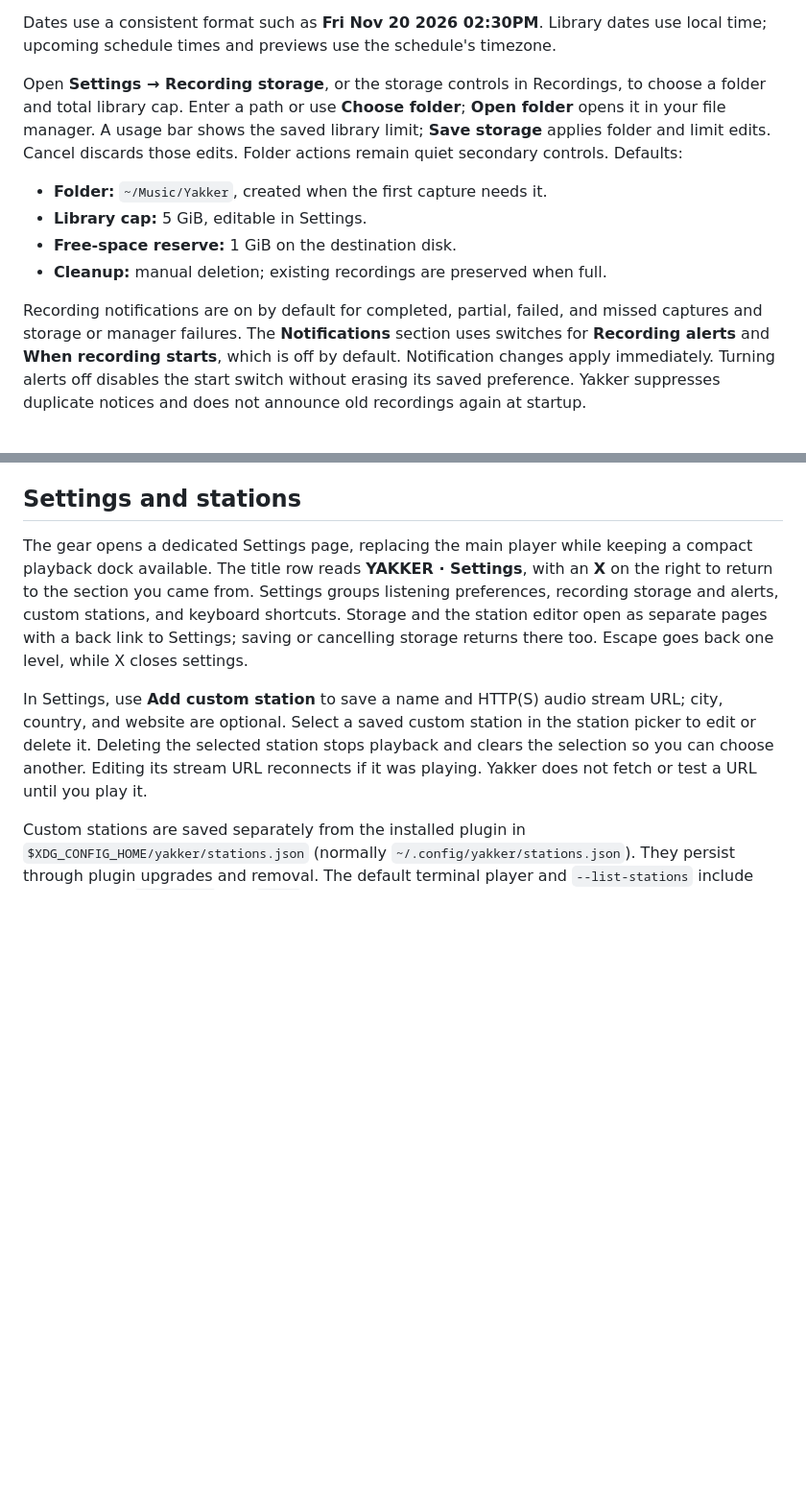
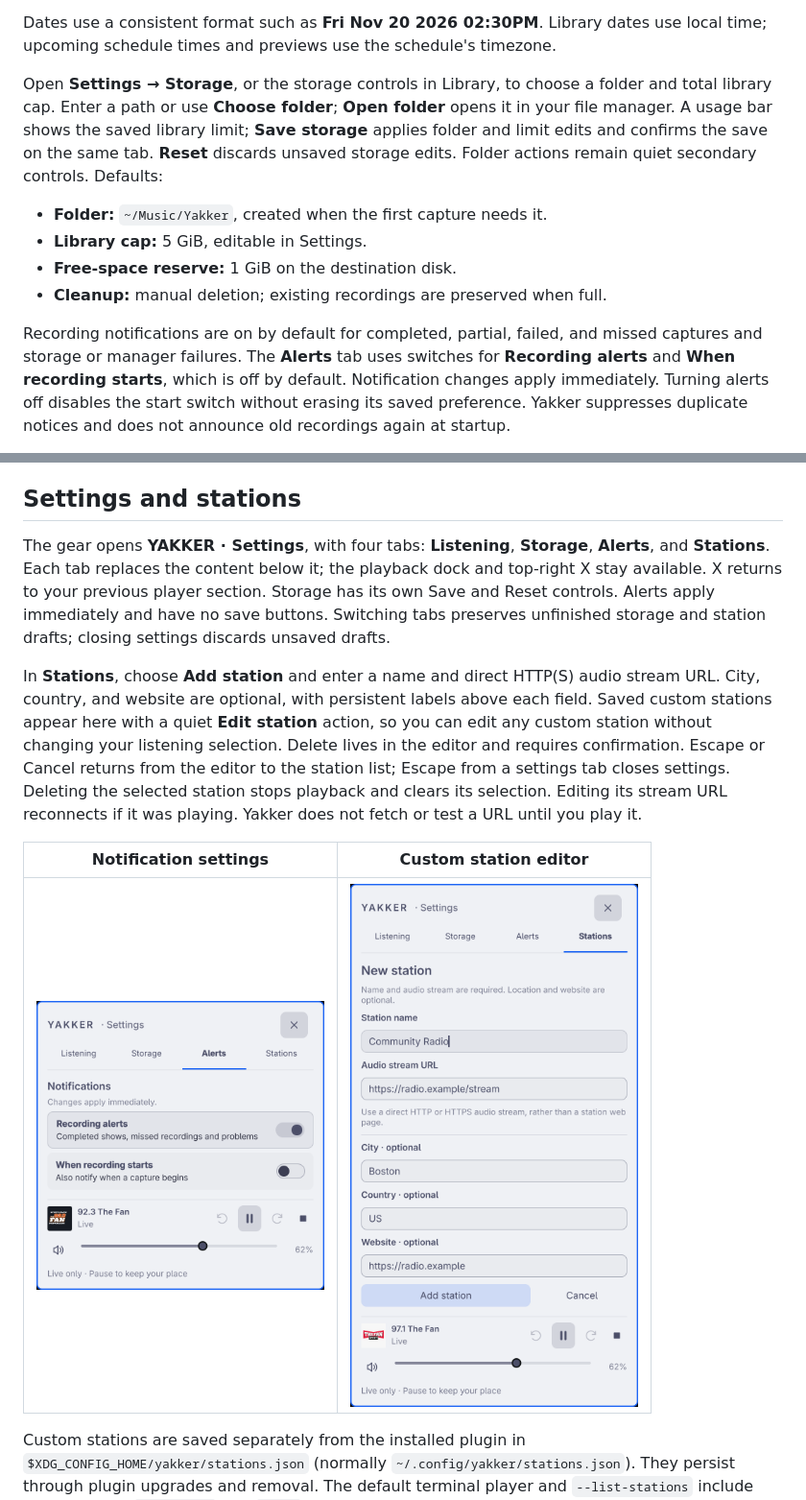
Before and after one commit to joega/yakker, a Markdown page: README.md, 2 parts joined by grey strips. Shown at 96% size. GitHub-like rendering; pictures changed too: docs/yakker-custom-station.png (added), docs/yakker-notifications.png (added); blank space fills up the shorter version.

Commit message:
Separate settings into tabs and polish custom station editing

```diff
--- a/README.md
+++ b/README.md
@@ -299,11 +299,11 @@ startup, broadcaster buffering and network interruptions can affect the segment.
 Dates use a consistent format such as **Fri Nov 20 2026 02:30PM**. Library dates
 use local time; upcoming schedule times and previews use the schedule's timezone.
 
-Open **Settings → Recording storage**, or the storage controls in Recordings, to
+Open **Settings → Storage**, or the storage controls in Library, to
 choose a folder and total library cap. Enter a path or use **Choose folder**;
 **Open folder** opens it in your file manager. A usage bar shows the saved library
-limit; **Save storage** applies folder and limit edits. Cancel discards those
-edits. Folder actions remain quiet secondary controls. Defaults:
+limit; **Save storage** applies folder and limit edits and confirms the save
+on the same tab. **Reset** discards unsaved storage edits. Folder actions remain quiet secondary controls. Defaults:
 
 - **Folder:** `~/Music/Yakker`, created when the first capture needs it.
 - **Library cap:** 5 GiB, editable in Settings.
@@ -311,7 +311,7 @@ edits. Folder actions remain quiet secondary controls. Defaults:
 - **Cleanup:** manual deletion; existing recordings are preserved when full.
 
 Recording notifications are on by default for completed, partial, failed, and
-missed captures and storage or manager failures. The **Notifications** section
+missed captures and storage or manager failures. The **Alerts** tab
 uses switches for **Recording alerts** and **When recording starts**, which is
 off by default. Notification changes apply immediately. Turning alerts off
 disables the start switch without erasing its saved preference. Yakker suppresses
@@ -432,14 +432,26 @@ This is a plain line-oriented CLI; each command requires Enter.
 
 ## Settings and stations
 
-The gear opens a dedicated Settings page, replacing the main player while keeping
-a compact playback dock available. The title row reads **YAKKER · Settings**, with an **X** on the right to return
-to the section you came from. Settings groups listening preferences, recording storage and alerts,
-custom stations, and keyboard shortcuts. Storage and the station editor open
-as separate pages with a back link to Settings; saving or cancelling storage
-returns there too. Escape goes back one level, while X closes settings.
+The gear opens **YAKKER · Settings**, with four tabs: **Listening**, **Storage**,
+**Alerts**, and **Stations**. Each tab replaces the content below it; the playback
+dock and top-right X stay available. X returns to your previous player section.
+Storage has its own Save and Reset controls. Alerts apply immediately and have
+no save buttons. Switching tabs preserves unfinished storage and station drafts;
+closing settings discards unsaved drafts.
 
-In Settings, use **Add custom station** to save a name and HTTP(S) audio stream URL; city, country, and website are optional. Select a saved custom station in the station picker to edit or delete it. Deleting the selected station stops playback and clears the selection so you can choose another. Editing its stream URL reconnects if it was playing. Yakker does not fetch or test a URL until you play it.
+In **Stations**, choose **Add station** and enter a name and direct HTTP(S) audio
+stream URL. City, country, and website are optional, with persistent labels above
+each field. Saved custom stations appear here with a quiet **Edit station**
+action, so you can edit any custom station without changing your listening
+selection. Delete lives in the editor and requires confirmation. Escape or Cancel
+returns from the editor to the station list; Escape from a settings tab closes
+settings. Deleting the selected station stops playback and clears its selection.
+Editing its stream URL reconnects if it was playing. Yakker does not fetch or
+test a URL until you play it.
+
+| Notification settings | Custom station editor |
+| --- | --- |
+| [<img src="docs/yakker-notifications.png" alt="Separate Alerts settings tab with immediate notification switches and no storage save actions" width="300">](docs/yakker-notifications.png) | [<img src="docs/yakker-custom-station.png" alt="Custom station editor with permanent labels, required stream fields, and a quieter Cancel action" width="300">](docs/yakker-custom-station.png) |
 
 Custom stations are saved separately from the installed plugin in `$XDG_CONFIG_HOME/yakker/stations.json` (normally `~/.config/yakker/stations.json`). They persist through plugin upgrades and removal. The default terminal player and `--list-stations` include them; explicit `--stations` and `--url` sessions remain isolated. If the custom file cannot be read or is malformed, the widget keeps bundled stations available and shows an error; repair the file and restart Yakker before editing. The terminal player reports the error.
 
```
Also changed, not shown: other parts of README.md (+2 -2 lines), docs/screenshots.md (+2 -2 lines), docs/yakker-settings.png, docs/yakker-storage.png, 7 other files.
